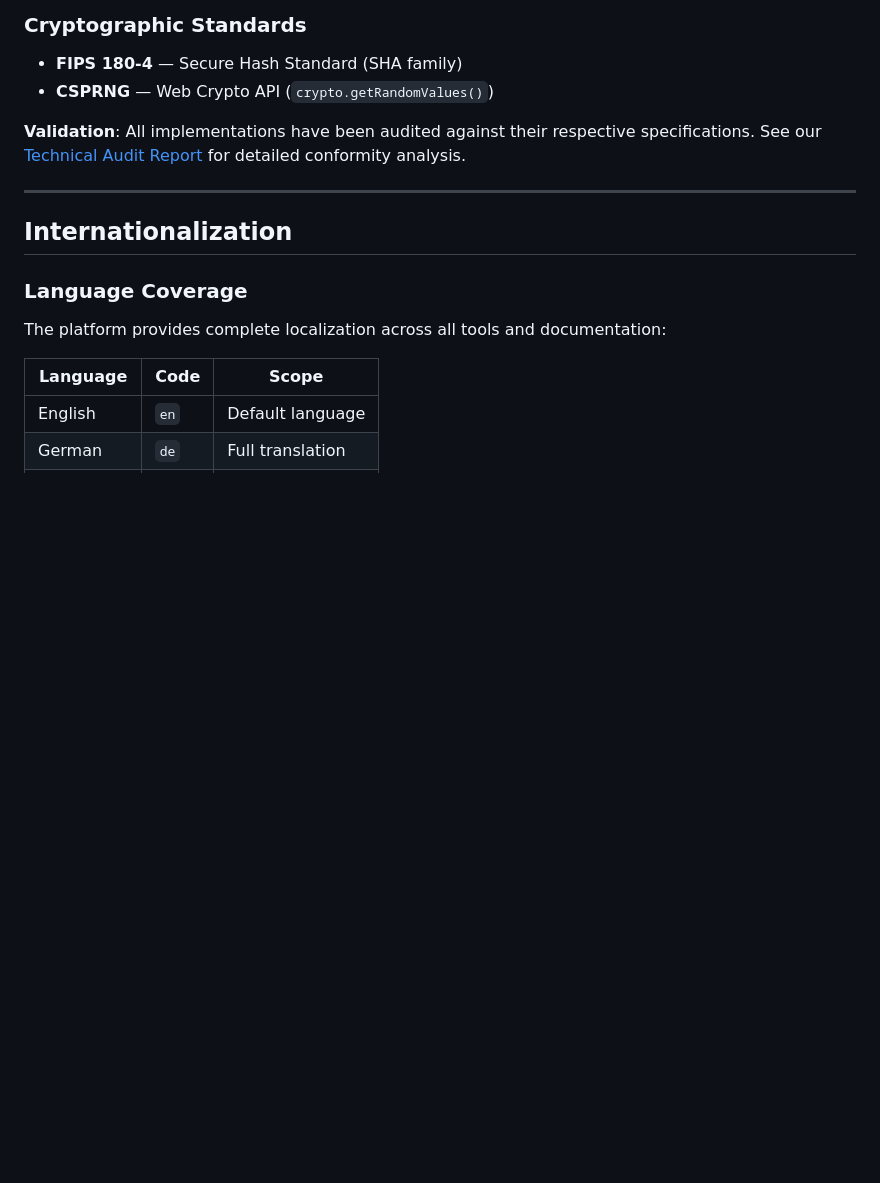
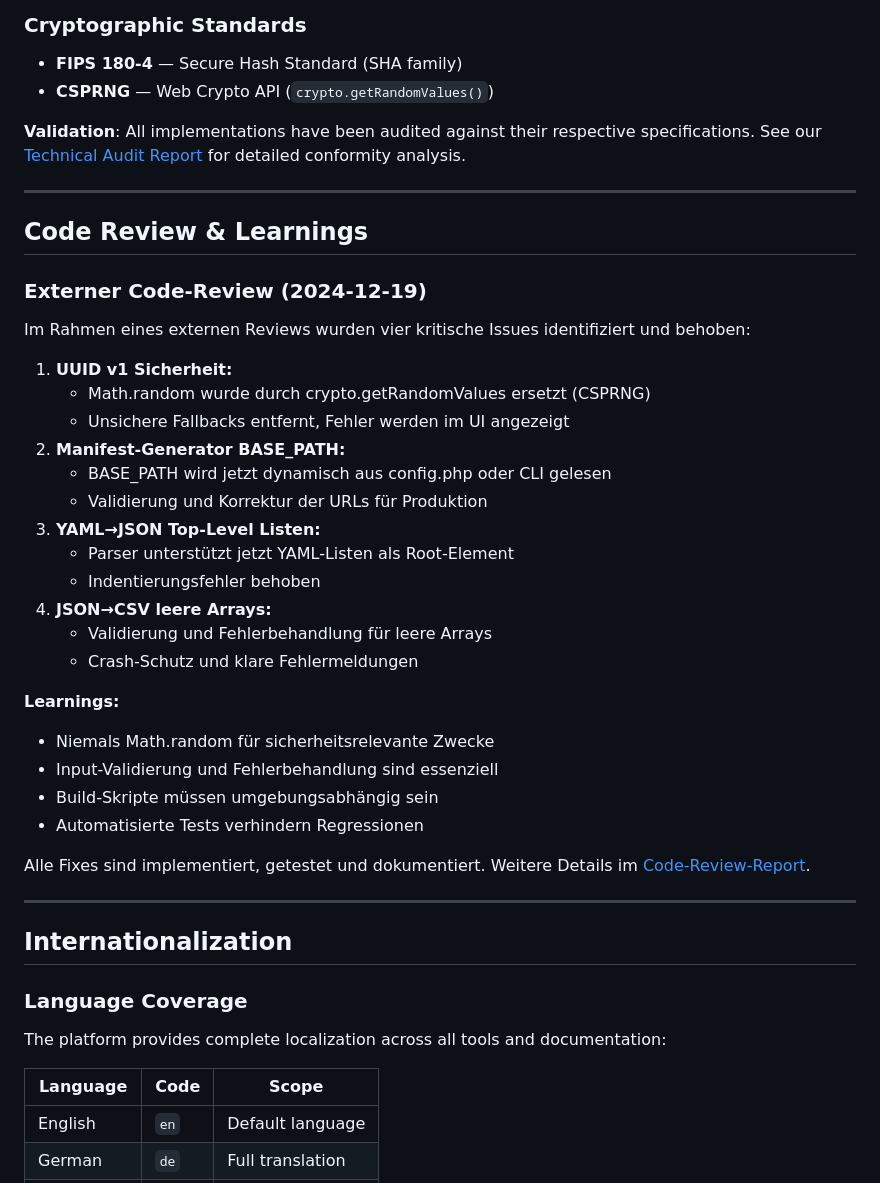
Before and after one commit to RamonKaes/WebDev-Tools, a Markdown page: README.md, the part around the change. GitHub-like rendering; blank space fills up the shorter version.

```diff
--- a/README.md
+++ b/README.md
@@ -209,6 +209,35 @@ WebDev-Tools adheres to established industry specifications to ensure reliabilit
 - **CSPRNG** — Web Crypto API (`crypto.getRandomValues()`)
 
 **Validation**: All implementations have been audited against their respective specifications. See our [Technical Audit Report](#technical-audit) for detailed conformity analysis.
+
+---
+
+## Code Review & Learnings
+
+### Externer Code-Review (2024-12-19)
+
+Im Rahmen eines externen Reviews wurden vier kritische Issues identifiziert und behoben:
+
+1. **UUID v1 Sicherheit:**
+   - Math.random wurde durch crypto.getRandomValues ersetzt (CSPRNG)
+   - Unsichere Fallbacks entfernt, Fehler werden im UI angezeigt
+2. **Manifest-Generator BASE_PATH:**
+   - BASE_PATH wird jetzt dynamisch aus config.php oder CLI gelesen
+   - Validierung und Korrektur der URLs für Produktion
+3. **YAML→JSON Top-Level Listen:**
+   - Parser unterstützt jetzt YAML-Listen als Root-Element
+   - Indentierungsfehler behoben
+4. **JSON→CSV leere Arrays:**
+   - Validierung und Fehlerbehandlung für leere Arrays
+   - Crash-Schutz und klare Fehlermeldungen
+
+**Learnings:**
+- Niemals Math.random für sicherheitsrelevante Zwecke
+- Input-Validierung und Fehlerbehandlung sind essenziell
+- Build-Skripte müssen umgebungsabhängig sein
+- Automatisierte Tests verhindern Regressionen
+
+Alle Fixes sind implementiert, getestet und dokumentiert. Weitere Details im [Code-Review-Report](CODE_REVIEW_REPORT.md).
 
 ---
 
```
Also changed, not shown: REVIEW_FINDINGS.md (deleted, +0 -331 lines).
